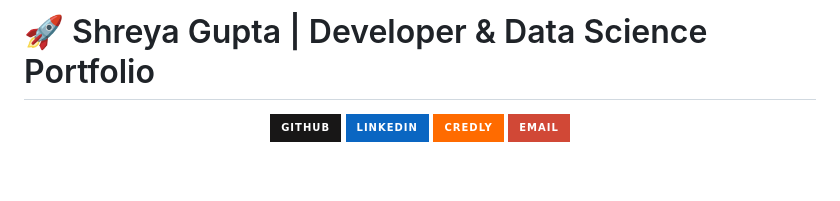
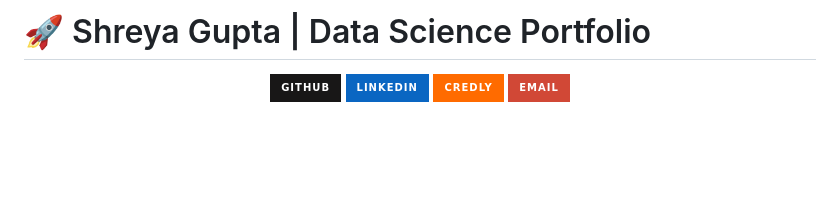
Before and after one commit to akshreyagupta28-source/MY-PORTFOLIO, a Markdown page: README.md, the part around the change. Drawn GitHub-style; badges without logos; blank space fills up the shorter version.

Commit message:
Update title to reflect focus on Data Science

```diff
--- a/README.md
+++ b/README.md
@@ -1,4 +1,4 @@
-# 🚀 Shreya Gupta | Developer & Data Science Portfolio
+# 🚀 Shreya Gupta | Data Science Portfolio
 
 <div align="center">
 
```
